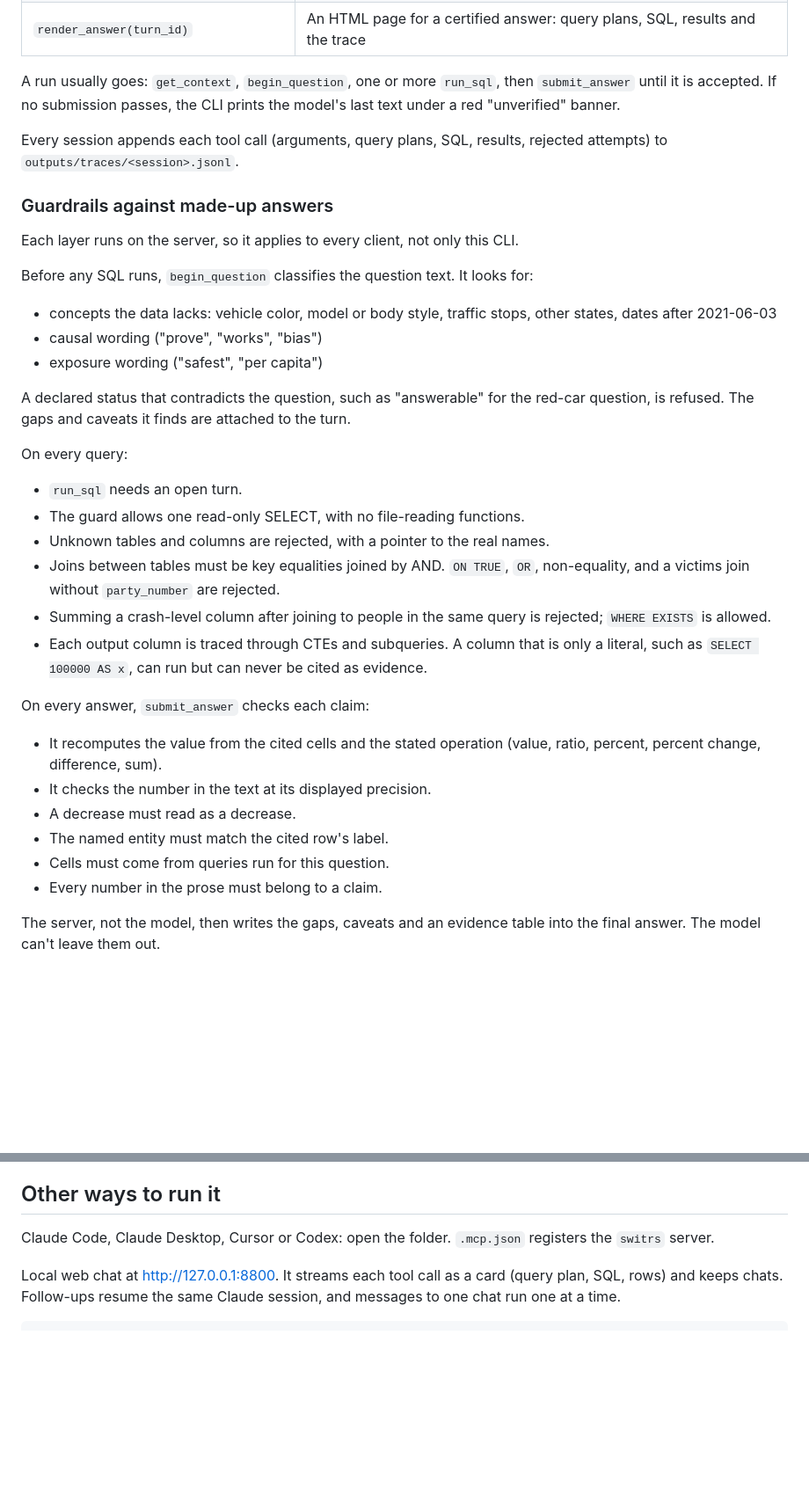
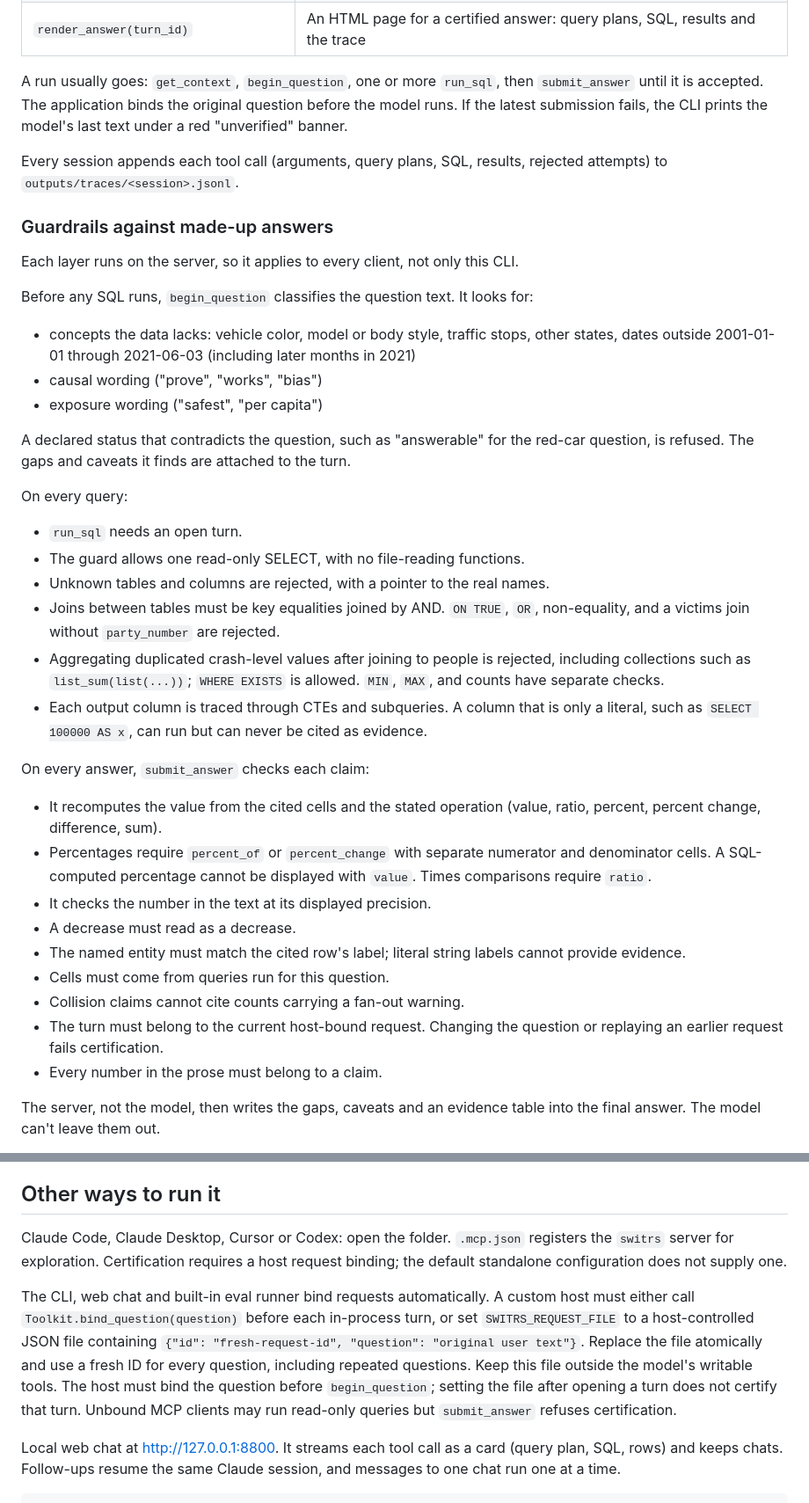
Before and after one commit to youngfreezy/switrs-agent, a Markdown page: README.md, 2 parts joined by grey strips. Shown at 88% size. Rendered like a GitHub page; blank space fills up the shorter version.

Commit message:
docs: describe certification requirements and remaining limits
Document custom-host request binding, stricter quantity formats, explicit percentage evidence and body-only eval grading. Mark earlier live evaluation results as predating these changes.

```diff
--- a/README.md
+++ b/README.md
@@ -90,7 +90,7 @@ The tools live in `switrs_agent/tools.py`. `switrs_agent/mcp_server.py` exposes
 | `get_trace()` | Every tool call in the session, including rejected queries and retries |
 | `render_answer(turn_id)` | An HTML page for a certified answer: query plans, SQL, results and the trace |
 
-A run usually goes: `get_context`, `begin_question`, one or more `run_sql`, then `submit_answer` until it is accepted. If no submission passes, the CLI prints the model's last text under a red "unverified" banner.
+A run usually goes: `get_context`, `begin_question`, one or more `run_sql`, then `submit_answer` until it is accepted. The application binds the original question before the model runs. If the latest submission fails, the CLI prints the model's last text under a red "unverified" banner.
 
 Every session appends each tool call (arguments, query plans, SQL, results, rejected attempts) to `outputs/traces/<session>.jsonl`.
 
@@ -100,7 +100,7 @@ Each layer runs on the server, so it applies to every client, not only this CLI.
 
 Before any SQL runs, `begin_question` classifies the question text. It looks for:
 
-- concepts the data lacks: vehicle color, model or body style, traffic stops, other states, dates after 2021-06-03
+- concepts the data lacks: vehicle color, model or body style, traffic stops, other states, dates outside 2001-01-01 through 2021-06-03 (including later months in 2021)
 - causal wording ("prove", "works", "bias")
 - exposure wording ("safest", "per capita")
 
@@ -112,16 +112,19 @@ On every query:
 - The guard allows one read-only SELECT, with no file-reading functions.
 - Unknown tables and columns are rejected, with a pointer to the real names.
 - Joins between tables must be key equalities joined by AND. `ON TRUE`, `OR`, non-equality, and a victims join without `party_number` are rejected.
-- Summing a crash-level column after joining to people in the same query is rejected; `WHERE EXISTS` is allowed.
+- Aggregating duplicated crash-level values after joining to people is rejected, including collections such as `list_sum(list(...))`; `WHERE EXISTS` is allowed. `MIN`, `MAX`, and counts have separate checks.
 - Each output column is traced through CTEs and subqueries. A column that is only a literal, such as `SELECT 100000 AS x`, can run but can never be cited as evidence.
 
 On every answer, `submit_answer` checks each claim:
 
 - It recomputes the value from the cited cells and the stated operation (value, ratio, percent, percent change, difference, sum).
+- Percentages require `percent_of` or `percent_change` with separate numerator and denominator cells. A SQL-computed percentage cannot be displayed with `value`. Times comparisons require `ratio`.
 - It checks the number in the text at its displayed precision.
 - A decrease must read as a decrease.
-- The named entity must match the cited row's label.
+- The named entity must match the cited row's label; literal string labels cannot provide evidence.
 - Cells must come from queries run for this question.
+- Collision claims cannot cite counts carrying a fan-out warning.
+- The turn must belong to the current host-bound request. Changing the question or replaying an earlier request fails certification.
 - Every number in the prose must belong to a claim.
 
 The server, not the model, then writes the gaps, caveats and an evidence table into the final answer. The model can't leave them out.
@@ -150,7 +153,9 @@ DuckDB was kept for speed, not accuracy. On the same queries the two engines ret
 
 ## Other ways to run it
 
-Claude Code, Claude Desktop, Cursor or Codex: open the folder. `.mcp.json` registers the `switrs` server.
+Claude Code, Claude Desktop, Cursor or Codex: open the folder. `.mcp.json` registers the `switrs` server for exploration. Certification requires a host request binding; the default standalone configuration does not supply one.
+
+The CLI, web chat and built-in eval runner bind requests automatically. A custom host must either call `Toolkit.bind_question(question)` before each in-process turn, or set `SWITRS_REQUEST_FILE` to a host-controlled JSON file containing `{"id": "fresh-request-id", "question": "original user text"}`. Replace the file atomically and use a fresh ID for every question, including repeated questions. Keep this file outside the model's writable tools. The host must bind the question before `begin_question`; setting the file after opening a turn does not certify that turn. Unbound MCP clients may run read-only queries but `submit_answer` refuses certification.
 
 Local web chat at http://127.0.0.1:8800. It streams each tool call as a card (query plan, SQL, rows) and keeps chats. Follow-ups resume the same Claude session, and messages to one chat run one at a time.
 
```
Also changed, not shown: other parts of README.md (+4 -2 lines).
